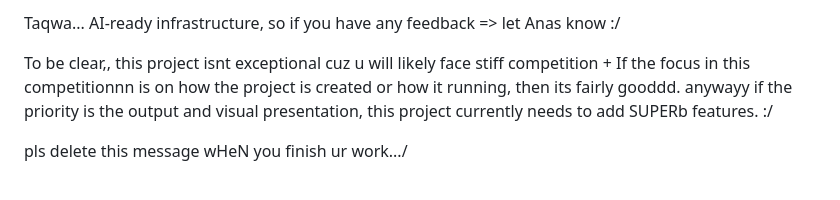
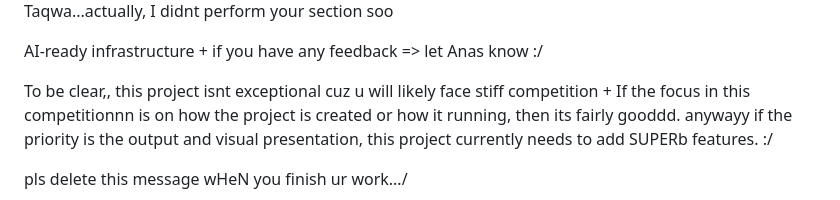
Before and after one commit to taanianas52/space-project-v1, a Markdown page: README.md, the part around one of its changes. Rendered like a GitHub page.

```diff
--- a/README.md
+++ b/README.md
@@ -8,5 +12,7 @@ The project is currently an offline prototype. It uses JSON data and a PHP API l
 
-Taqwa... AI-ready infrastructure, so if you have any feedback => let Anas know :/
+Taqwa...actually, I didnt perform your section soo
+
+AI-ready infrastructure  + if you have any feedback => let Anas know :/
 
 To be clear,, this project isnt exceptional cuz u will likely face stiff competition + If the focus in this competitionnn is on how the project is created or how it running, then its fairly gooddd. anywayy if the priority is the output and visual presentation, this project currently needs to add SUPERb features. :/
 
```
Also changed, not shown: other parts of README.md (+5 -1 lines).
